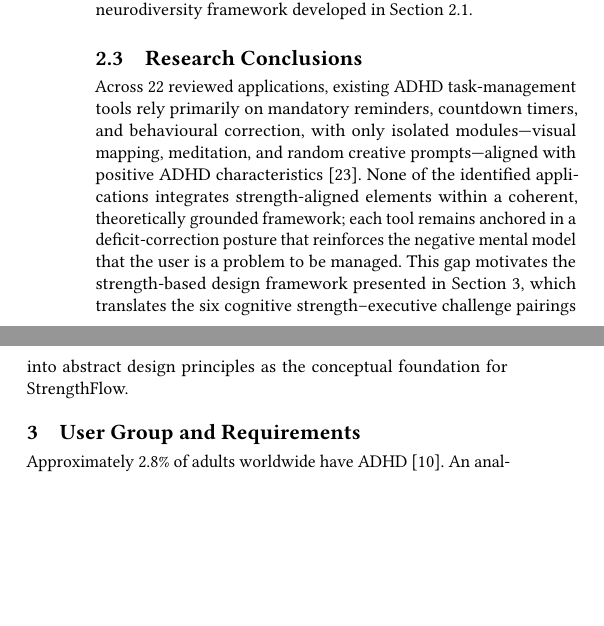
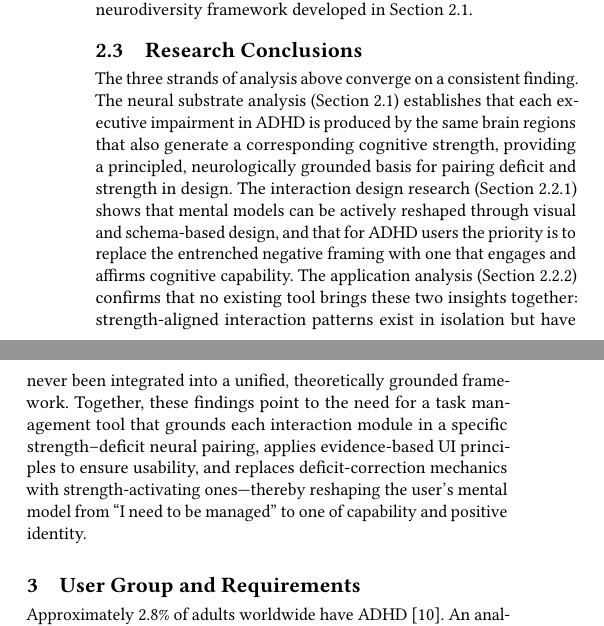
Before and after one commit to Rayray09/ADHD-Assets-poster, a LaTeX paper (sigconf.tex): two parts of the columns of page 3 of 6, joined at a grey line, cut so that both start at the same text, the shorter picture padded with empty space. Compiled offline with pdfLaTeX.

Commit message:
Update sigconf.tex

```diff
--- a/sigconf.tex
+++ b/sigconf.tex
@@ -221,17 +221,23 @@ a tool grounded in the neurodiversity framework developed in Section~2.1.
 
 \subsection{Research Conclusions}
 
-Across 22 reviewed applications, existing ADHD task-management tools rely
-primarily on mandatory reminders, countdown timers, and behavioural correction,
-with only isolated modules---visual mapping, meditation, and random creative
-prompts---aligned with positive ADHD characteristics~\cite{pasarelu2020}. None
-of the identified applications integrates strength-aligned elements within a
-coherent, theoretically grounded framework; each tool remains anchored in a
-deficit-correction posture that reinforces the negative mental model that the
-user is a problem to be managed. This gap motivates the strength-based design
-framework presented in Section~3, which translates the six cognitive
-strength--executive challenge pairings into abstract design principles as the
-conceptual foundation for StrengthFlow.
+The three strands of analysis above converge on a consistent finding. The neural
+substrate analysis (Section~2.1) establishes that each executive impairment in
+ADHD is produced by the same brain regions that also generate a corresponding
+cognitive strength, providing a principled, neurologically grounded basis for
+pairing deficit and strength in design. The interaction design research
+(Section~2.2.1) shows that mental models can be actively reshaped through
+visual and schema-based design, and that for ADHD users the priority is to
+replace the entrenched negative framing with one that engages and affirms
+cognitive capability. The application analysis (Section~2.2.2) confirms that no
+existing tool brings these two insights together: strength-aligned interaction
+patterns exist in isolation but have never been integrated into a unified,
+theoretically grounded framework. Together, these findings point to the need for
+a task management tool that grounds each interaction module in a specific
+strength--deficit neural pairing, applies evidence-based UI principles to ensure
+usability, and replaces deficit-correction mechanics with strength-activating
+ones---thereby reshaping the user's mental model from ``I need to be managed''
+to one of capability and positive identity.
 
 \section{User Group and Requirements}
 
```
